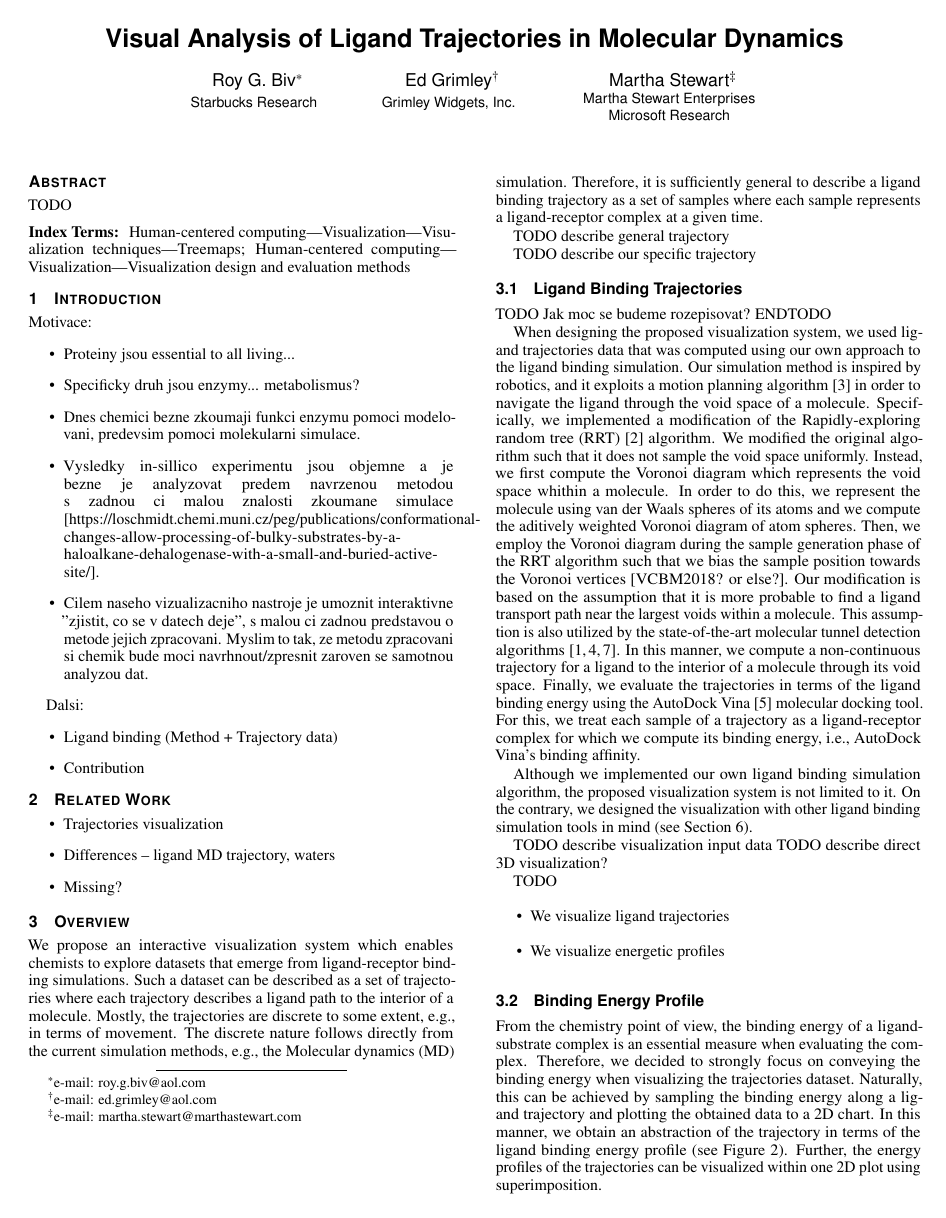
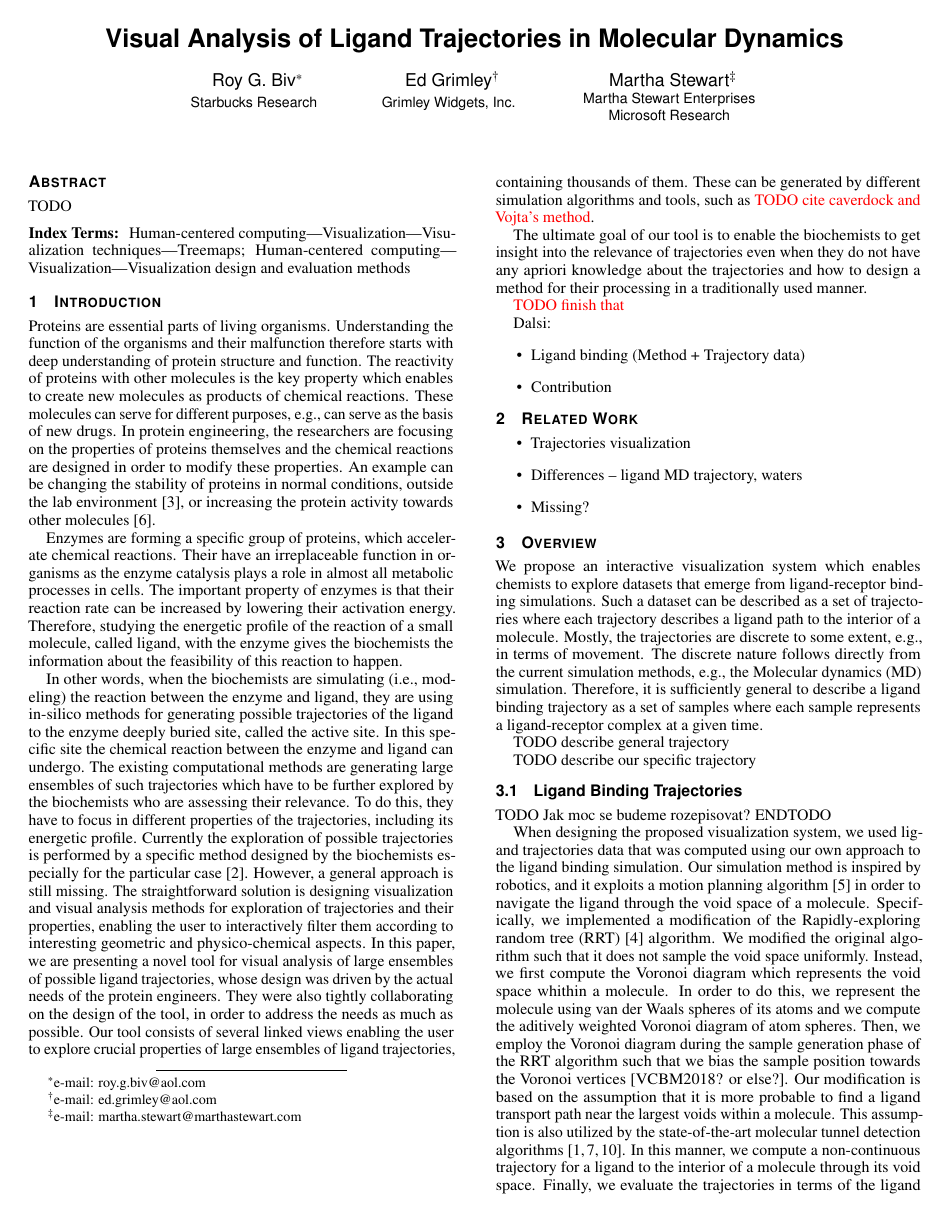
Before and after one commit to ajurcik/pvis2019, a LaTeX document (paper.tex): page 1 of 4. Compiled offline with pdfLaTeX.

Commit message:
intro started

```diff
--- a/paper.tex
+++ b/paper.tex
@@ -49,6 +49,7 @@
 \usepackage{cite}                      % needed to automatically sort the references
 \usepackage{tabu}                      % only used for the table example
 \usepackage{booktabs}                  % only used for the table example
+\usepackage{color}
 %% We encourage the use of mathptmx for consistent usage of times font
 %% throughout the proceedings. However, if you encounter conflicts
 %% with other math-related packages, you may want to disable it.
@@ -140,16 +141,44 @@
 
 %% \section{Introduction} %for journal use above \firstsection{..} instead
 
+Proteins are essential parts of living organisms.
+Understanding the function of the organisms and their malfunction therefore starts with deep understanding of protein structure and function.
+The reactivity of proteins with other molecules is the key property which enables to create new molecules as products of chemical reactions.
+These molecules can serve for different purposes, e.g., can serve as the basis of new drugs.
+In protein engineering, the researchers are focusing on the properties of proteins themselves and the chemical reactions are designed in order to modify these properties.
+An example can be changing the stability of proteins in normal conditions, outside the lab environment~\cite{koudelakova}, or increasing the protein activity towards other molecules~\cite{pavlova}.
 
-Motivace:
-\begin{itemize}
-  \item Proteiny jsou essential to all living...
-  \item Specificky druh jsou enzymy... metabolismus?
-  \item Dnes chemici bezne zkoumaji funkci enzymu pomoci modelovani, predevsim pomoci molekularni simulace.
-  \item Vysledky in-sillico experimentu jsou objemne a je bezne je analyzovat predem navrzenou metodou s zadnou ci malou znalosti zkoumane simulace [https://loschmidt.chemi.muni.cz/peg/publications/conformational-changes-allow-processing-of-bulky-substrates-by-a-haloalkane-dehalogenase-with-a-small-and-buried-active-site/].
-  \item Cilem naseho vizualizacniho nastroje je umoznit interaktivne "zjistit, co se v datech deje", s malou ci zadnou predstavou o metode jejich zpracovani.
-  Myslim to tak, ze metodu zpracovani si chemik bude moci navrhnout/zpresnit zaroven se samotnou analyzou dat.
-\end{itemize}
+Enzymes are forming a specific group of proteins, which accelerate chemical reactions.
+Their have an irreplaceable function in organisms as the enzyme catalysis plays a role in almost all metabolic processes in cells.
+The important property of enzymes is that their reaction rate can be increased by lowering their activation energy.
+Therefore, studying the energetic profile of the reaction of a small molecule, called ligand, with the enzyme gives the biochemists the information about the feasibility of this reaction to happen.
+
+In other words, when the biochemists are simulating (i.e., modeling) the reaction between the enzyme and ligand, they are using in-silico methods for generating  possible trajectories of the ligand to the enzyme deeply buried site, called the active site.
+In this specific site the chemical reaction between the enzyme and ligand can undergo.
+The existing computational methods are generating large ensembles of such trajectories which have to be further explored by the biochemists who are assessing their relevance.
+To do this, they have to focus in different properties of the trajectories, including its energetic profile.
+Currently the exploration of possible trajectories is performed by a specific method designed by the biochemists especially for the particular case~\cite{pmid29858243}.
+However, a general approach is still missing.
+The straightforward solution is designing visualization and visual analysis methods for exploration of trajectories and their properties, enabling the user to interactively filter them according to interesting geometric and physico-chemical aspects.
+In this paper, we are presenting a novel tool for visual analysis of large ensembles of possible ligand trajectories, whose design was driven by the actual needs of the protein engineers.
+They were also tightly collaborating on the design of the tool, in order to address the needs as much as possible.
+Our tool consists of several linked views enabling the user to explore crucial properties of large ensembles of ligand trajectories, containing thousands of them.
+These can be generated by different simulation algorithms and tools, such as \textcolor{red}{TODO cite caverdock and Vojta's method}.
+%~\cite{caverdock,vojta}.
+
+The ultimate goal of our tool is to enable the biochemists to get insight into the relevance of trajectories even when they do not have any apriori knowledge about the trajectories and how to design a method for their processing in a traditionally used manner.
+
+\textcolor{red}{TODO finish that}
+
+%Motivace:
+%\begin{itemize}
+%  \item Proteiny jsou essential to all living...
+%  \item Specificky druh jsou enzymy... metabolismus?
+%  \item Dnes chemici bezne zkoumaji funkci enzymu pomoci modelovani, predevsim pomoci molekularni simulace.
+%  \item Vysledky in-sillico experimentu jsou objemne a je bezne je analyzovat predem navrzenou metodou s zadnou ci malou znalosti zkoumane simulace [https://loschmidt.chemi.muni.cz/peg/publications/conformational-changes-allow-processing-of-bulky-substrates-by-a-haloalkane-dehalogenase-with-a-small-and-buried-active-site/].
+%  \item Cilem naseho vizualizacniho nastroje je umoznit interaktivne "zjistit, co se v datech deje", s malou ci zadnou predstavou o metode jejich zpracovani.
+%  Myslim to tak, ze metodu zpracovani si chemik bude moci navrhnout/zpresnit zaroven se samotnou analyzou dat.
+%\end{itemize}
 
 
 Dalsi:
```
Also changed, not shown: paper.bib (+37 -0 lines).
